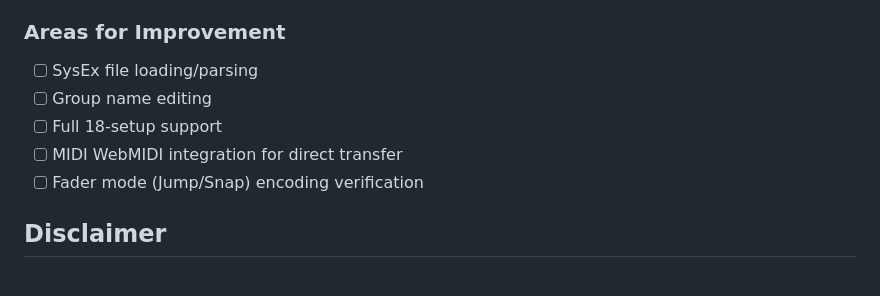
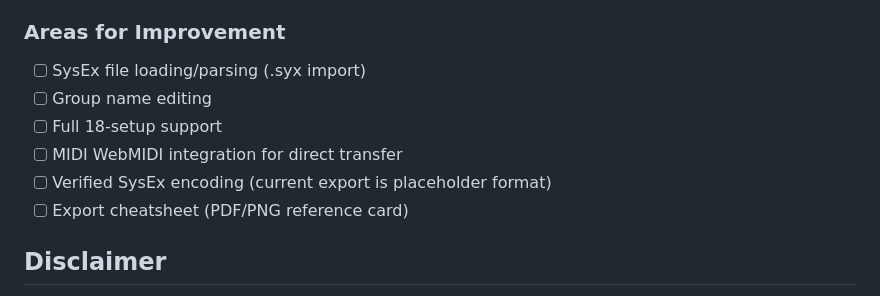
Before and after one commit to thegdyne/uc4-sysex-editor, a Markdown page: README.md, the part around one of its changes. Rendered like a GitHub page.

```diff
--- a/README.md
+++ b/README.md
@@ -143,11 +174,12 @@ Contributions are welcome! If you discover additional encoding details or find b
 3. Submit a pull request
 
 ### Areas for Improvement
-- [ ] SysEx file loading/parsing
+- [ ] SysEx file loading/parsing (.syx import)
 - [ ] Group name editing
 - [ ] Full 18-setup support
 - [ ] MIDI WebMIDI integration for direct transfer
-- [ ] Fader mode (Jump/Snap) encoding verification
+- [ ] Verified SysEx encoding (current export is placeholder format)
+- [ ] Export cheatsheet (PDF/PNG reference card)
 
 ## Disclaimer
 
```
Also changed, not shown: other parts of README.md (+39 -8 lines), HOWTO.md (+56 -11 lines).
